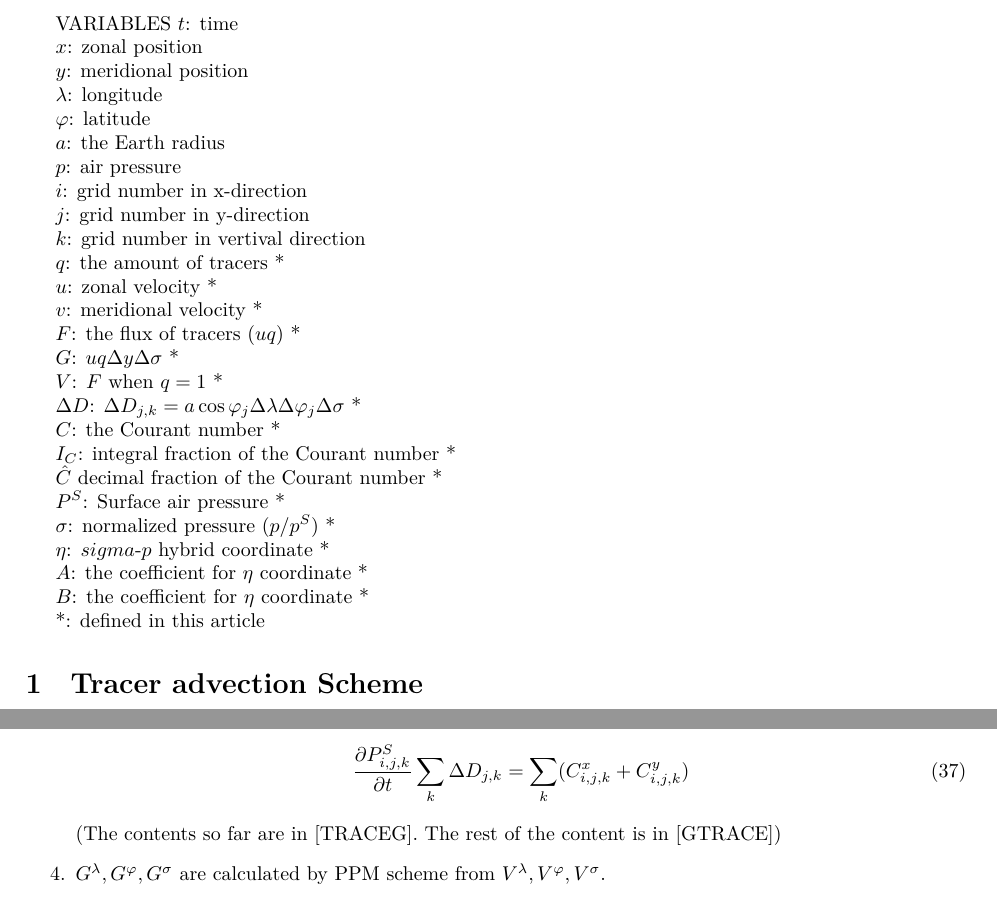
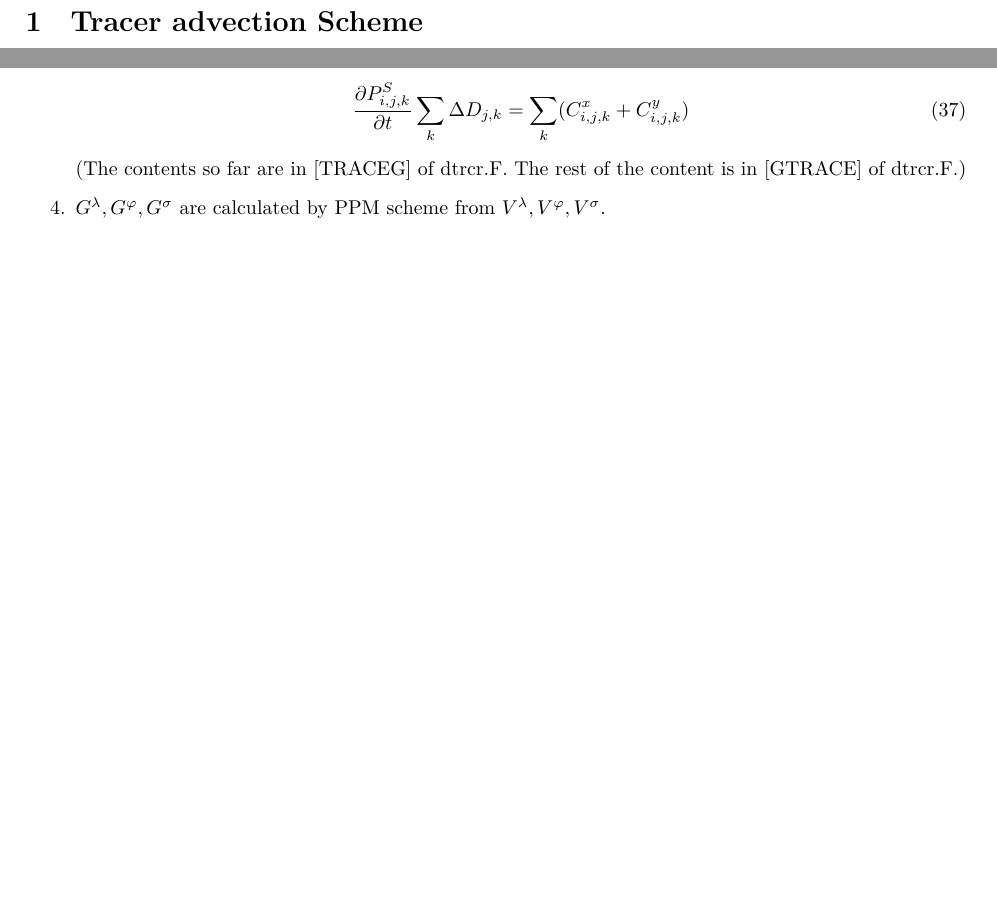
Before and after one commit to MIROC-DOC/model_description, a LaTeX document (draft/d.5-tracer.tex): two parts of pages 1 and 7 of 8 before the commit and two parts of pages 1 and 6 of 7 after it, joined at a grey line, cut at the place of the change, the shorter picture padded with empty space. Compiled offline with XeLaTeX.

Commit message:
Small modification was done.

```diff
--- a/draft/d.5-tracer.tex
+++ b/draft/d.5-tracer.tex
@@ -4,58 +4,6 @@
 \usepackage{amsmath}
 \usepackage[dvipdfmx]{graphicx}
 \begin{document}
-VARIABLES
-$t$: time
-
-$x$: zonal position
-
-$y$: meridional position
-
-$\lambda$: longitude
-
-$\varphi$: latitude
-
-$a$: the Earth radius
-
-$p$: air pressure
-
-$i$: grid number in x-direction
-
-$j$: grid number in y-direction
-
-$k$: grid number in vertival direction
-
-$q$: the amount of tracers *
-
-$u$: zonal velocity *
-
-$v$: meridional velocity *
-
-$F$: the flux of tracers ($uq$) *
-
-$G$: $uq\Delta y \Delta \sigma$ *
-
-$V$: $F$ when $q=1$ *
-
-$\Delta D$: $\Delta D_{j,k}=a \cos \varphi_{j}\Delta \lambda \Delta \varphi_{j} \Delta \sigma$ *
-
-$C$: the Courant number *
-
-$I_{C}$: integral fraction of the Courant number *
-
-$\hat{C}$ decimal fraction of the Courant number *
-
-$P^{S}$: Surface air pressure *
-
-$\sigma$: normalized pressure ($p/p^{S}$) *
-
-$\eta$: $sigma$-$p$ hybrid coordinate *
-
-$A$: the coefficient for $\eta$ coordinate *
-
-$B$: the coefficient for $\eta$ coordinate *
-
-  *: defined in this article
 \section{Tracer advection Scheme}
 \subsection{Introduction of tracer advection scheme}
 MIROC6 adopts spectral method based on Spherical harmonic expansion to dynamic core.
@@ -326,7 +274,7 @@ The condition for $V^{\lambda}=0$ is:
     \label{a2}
     \frac{\partial P^{S}_{i,j,k}}{\partial t}\sum_{k}\Delta D_{j,k}=\sum_{k}(C^{x}_{i,j,k}+C^{y}_{i,j,k})
   \end{equation}
-  (The contents so far are in [TRACEG].  The rest of the content is in [GTRACE])
+  (The contents so far are in [TRACEG] of dtrcr.F.  The rest of the content is in [GTRACE] of dtrcr.F.)
 \item $G^{\lambda}, G^{\varphi}, G^{\sigma}$ are calculated by PPM scheme from $V^{\lambda}, V^{\varphi}, V^{\sigma}$.
 
 \item $P^{s}_{i,j,k}q_{i,j,k}$ at time step $t+\Delta t$ is calulated by integration of Eq.(\ref{a1}) by leap frog method from $G^{\lambda}, G^{\varphi}, G^{\sigma}$.
```
